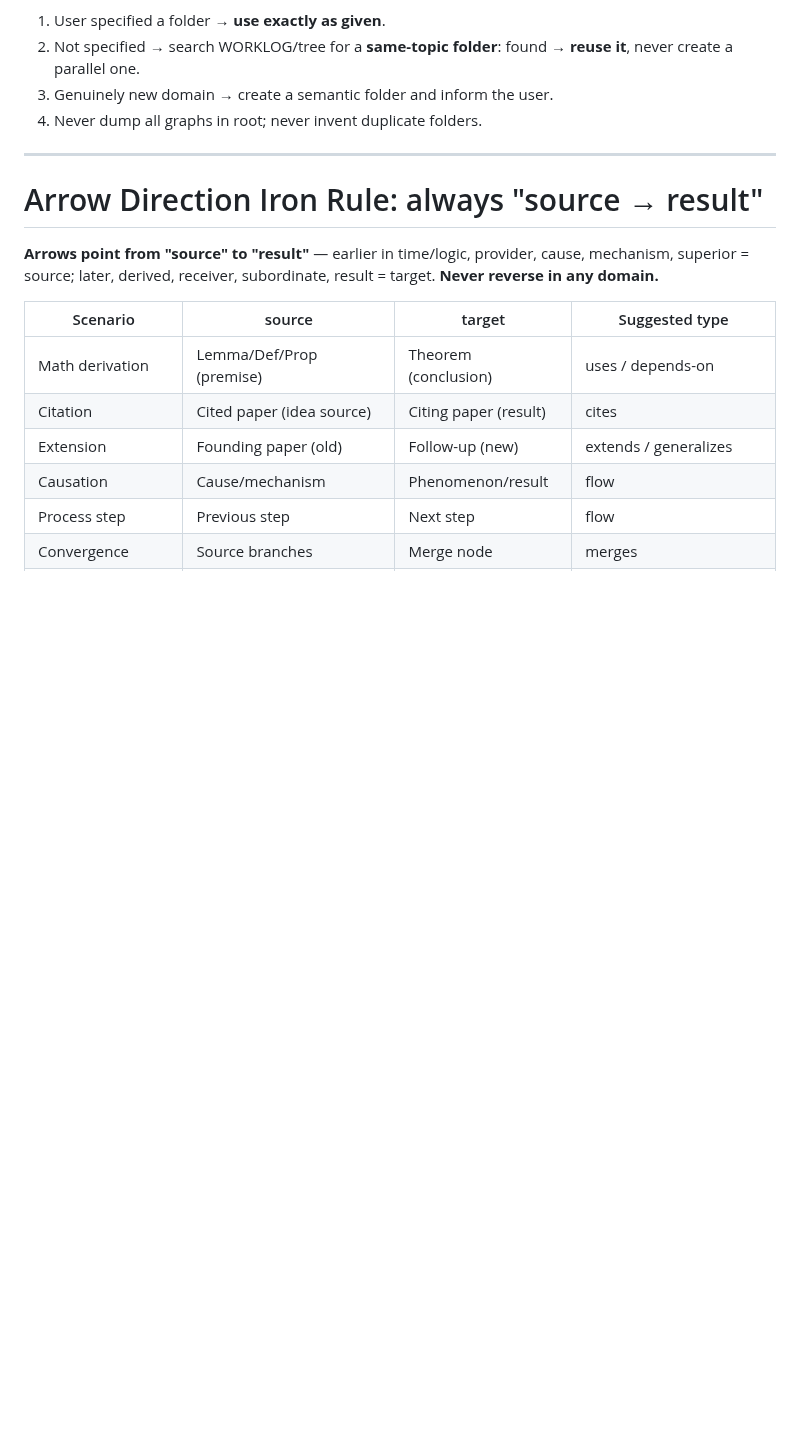
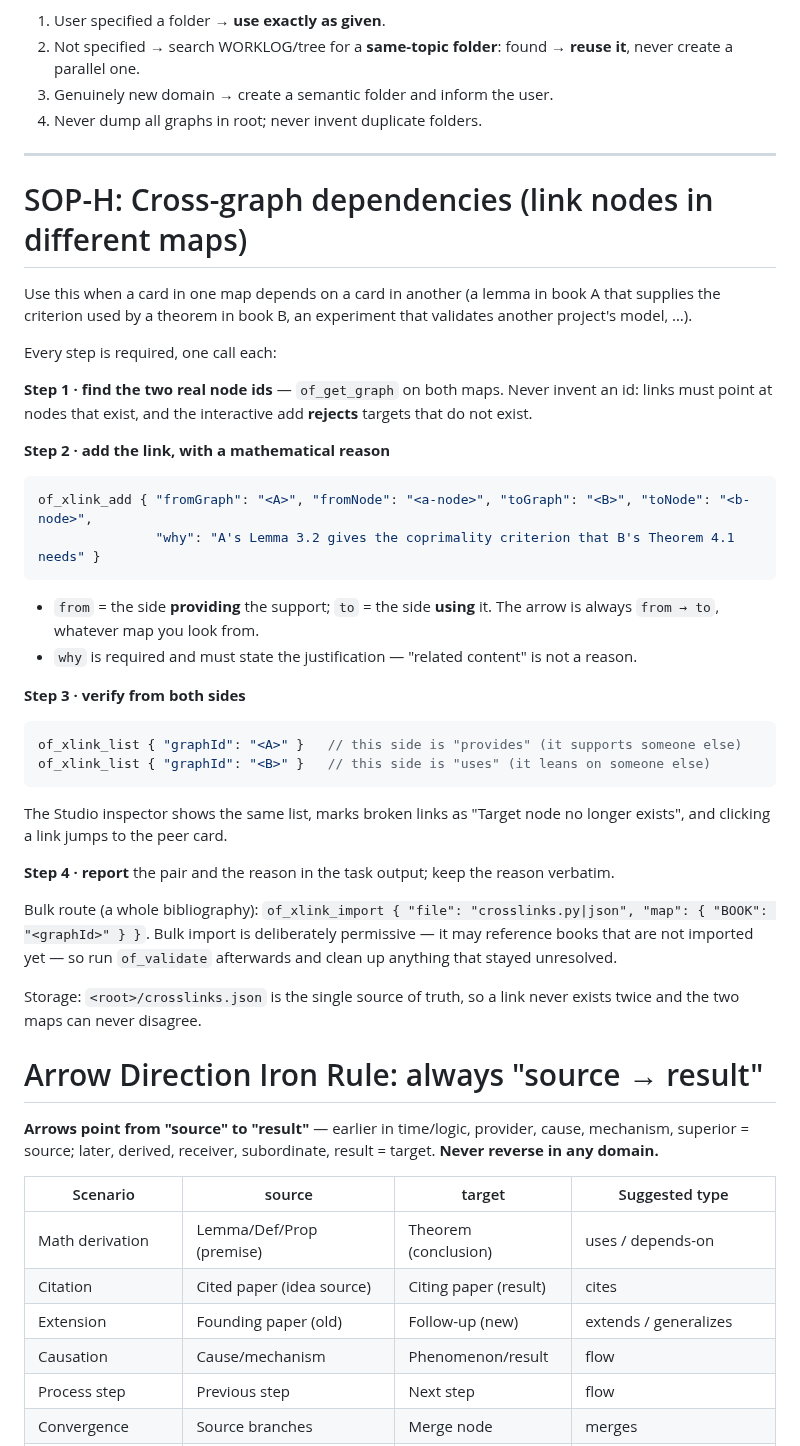
Before and after one commit to kanghelyu/omni-flow, a Markdown page: skills/omni-flow/SKILL.md, the part around the change. Drawn GitHub-style; blank space fills up the shorter version.

Commit message:
sync: align remote with local workspace

````diff
--- a/skills/omni-flow/SKILL.md
+++ b/skills/omni-flow/SKILL.md
@@ -263,6 +263,42 @@ of_delete_node { "id": "<graph-id>", "nodeId": "<node-id>" }
 4. Never dump all graphs in root; never invent duplicate folders.
 
 ---
+
+# SOP-H: Cross-graph dependencies (link nodes in different maps)
+
+Use this when a card in one map depends on a card in another (a lemma in book A that supplies the
+criterion used by a theorem in book B, an experiment that validates another project's model, …).
+
+Every step is required, one call each:
+
+**Step 1 · find the two real node ids** — `of_get_graph` on both maps. Never invent an id: links
+must point at nodes that exist, and the interactive add **rejects** targets that do not exist.
+
+**Step 2 · add the link, with a mathematical reason**
+```json
+of_xlink_add { "fromGraph": "<A>", "fromNode": "<a-node>", "toGraph": "<B>", "toNode": "<b-node>",
+               "why": "A's Lemma 3.2 gives the coprimality criterion that B's Theorem 4.1 needs" }
+```
+- `from` = the side **providing** the support; `to` = the side **using** it. The arrow is always
+  `from → to`, whatever map you look from.
+- `why` is required and must state the justification — "related content" is not a reason.
+
+**Step 3 · verify from both sides**
+```json
+of_xlink_list { "graphId": "<A>" }   // this side is "provides" (it supports someone else)
+of_xlink_list { "graphId": "<B>" }   // this side is "uses" (it leans on someone else)
+```
+The Studio inspector shows the same list, marks broken links as "Target node no longer exists", and
+clicking a link jumps to the peer card.
+
+**Step 4 · report** the pair and the reason in the task output; keep the reason verbatim.
+
+Bulk route (a whole bibliography): `of_xlink_import { "file": "crosslinks.py|json", "map": { "BOOK": "<graphId>" } }`.
+Bulk import is deliberately permissive — it may reference books that are not imported yet — so run
+`of_validate` afterwards and clean up anything that stayed unresolved.
+
+Storage: `<root>/crosslinks.json` is the single source of truth, so a link never exists twice and the
+two maps can never disagree.
 
 # Arrow Direction Iron Rule: always "source → result"
 
````
